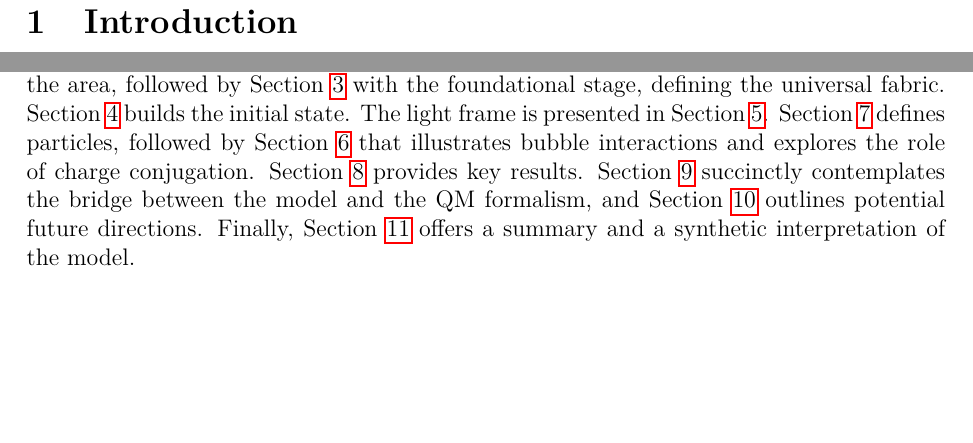
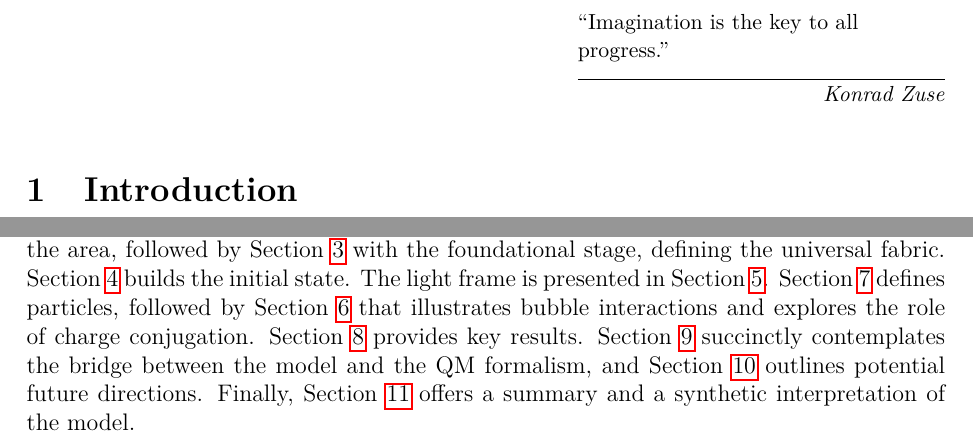
Before and after one commit to automaton3d/automaton, a LaTeX paper (zenodo/main.tex): two parts of page 2 of 41, joined at a grey line, cut at the place of the change, the shorter picture padded with empty space. Compiled offline with pdfLaTeX.

Commit message:
Update main.tex

```diff
--- a/zenodo/main.tex
+++ b/zenodo/main.tex
@@ -29,6 +29,7 @@
 \usepackage{tikz}
 \usetikzlibrary{shapes.geometric, arrows.meta, positioning}
 \usepackage{lmodern}
+\usepackage{epigraph}
 
 \newtheorem{definition}{Definition}[section]
 
@@ -66,6 +67,8 @@ This work proposes a toy universe model based on classical logic, elementary ari
 \newpage
 
 %%%%%%%% INTRODUCTION %%%%%%%%%%
+
+\epigraph{``Imagination is the key to all progress.''}{\textit{Konrad Zuse}}
 
 \section{Introduction}
 
```
